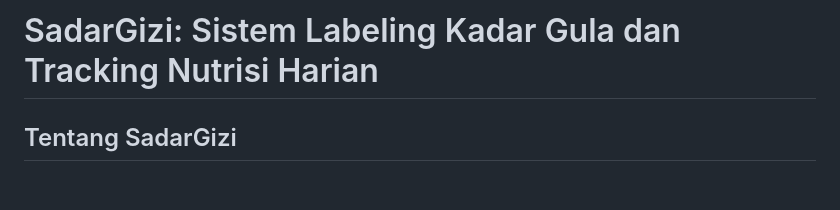
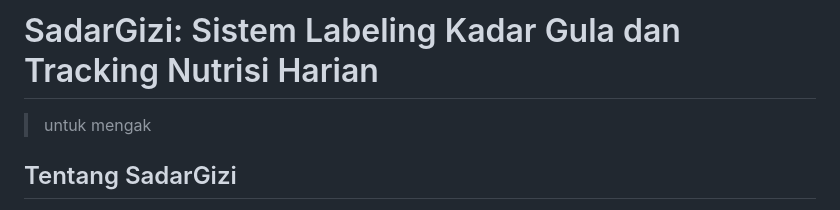
Before and after one commit to rfirmn/Sadar-Gizi, a Markdown page: README.md, the part around the change. Drawn GitHub-style; blank space fills up the shorter version.

```diff
--- a/README.md
+++ b/README.md
@@ -1,4 +1,6 @@
 # SadarGizi: Sistem Labeling Kadar Gula dan Tracking Nutrisi Harian
+
+> untuk mengak
 
 ## Tentang SadarGizi
 
```
